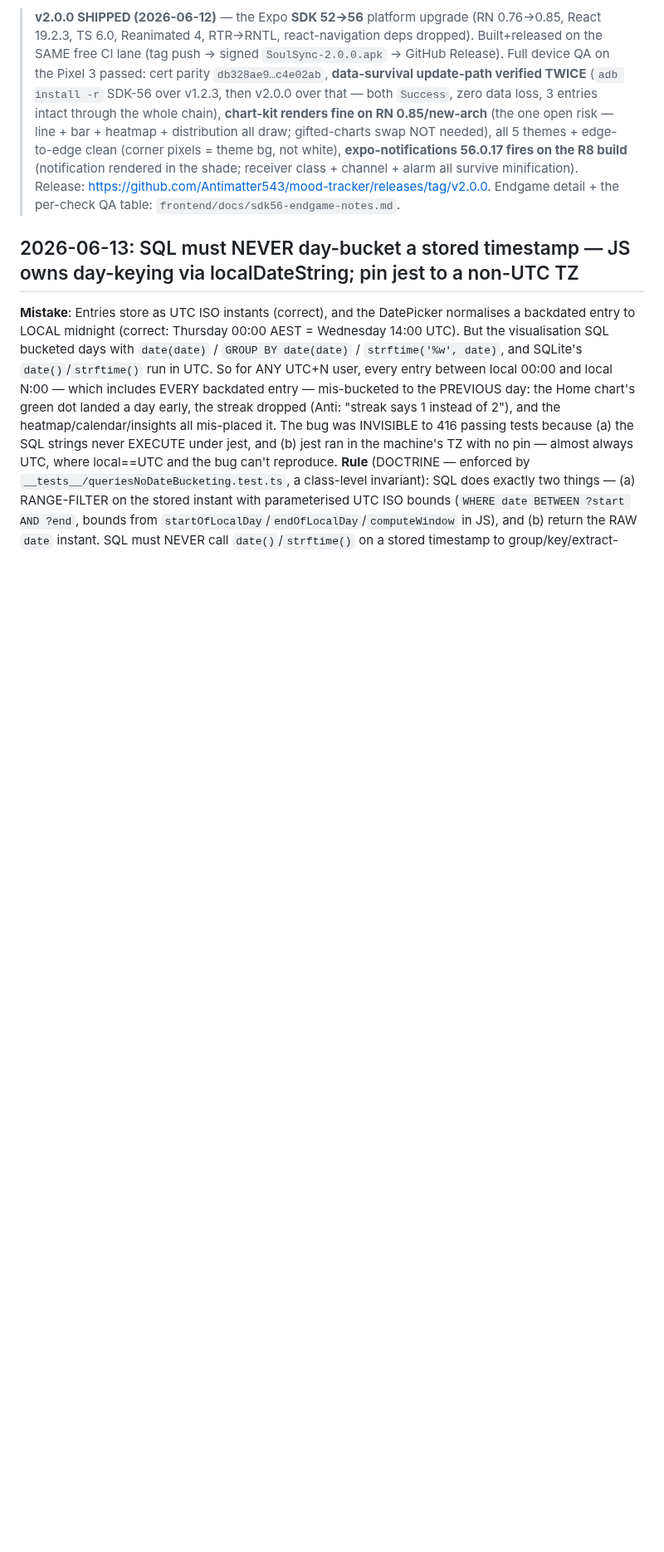
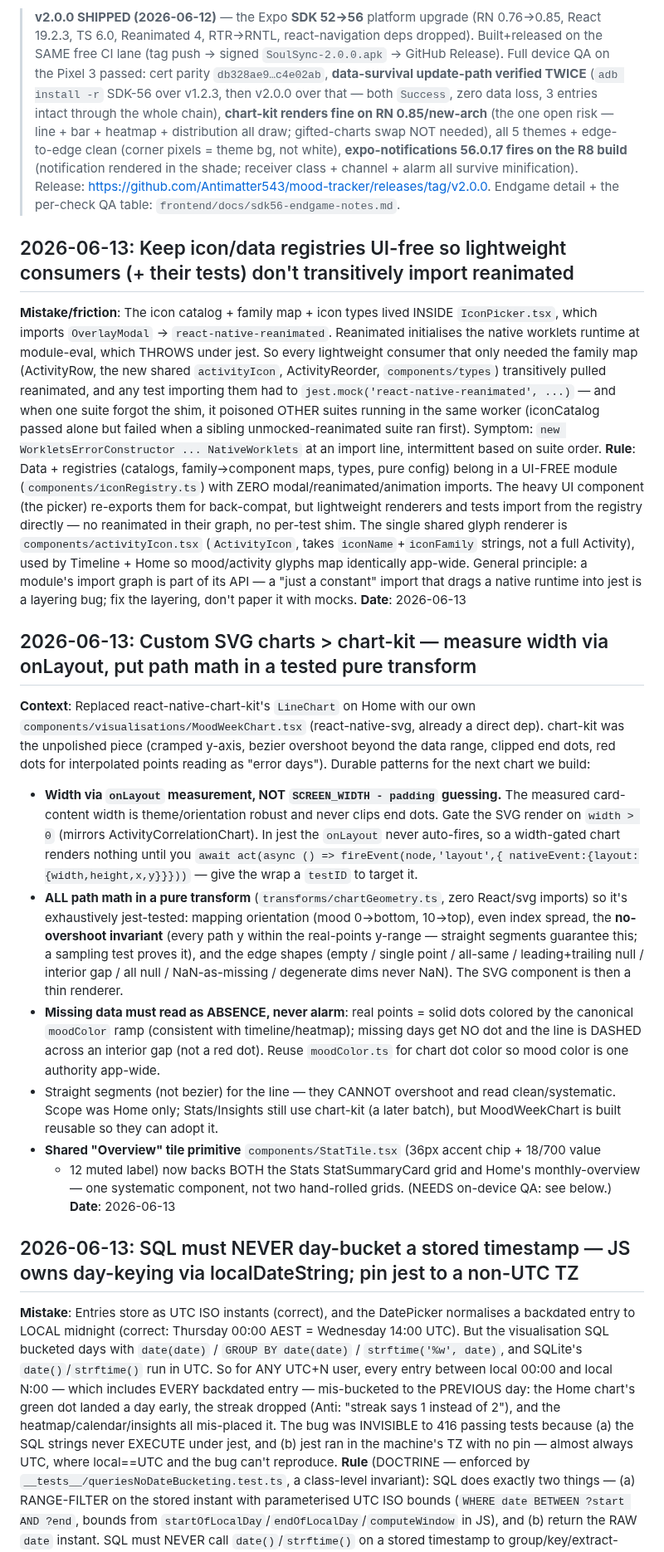
Before and after one commit to Antimatter543/mood-tracker, a Markdown page: frontend/tasks/lessons.md, the part around the change. Shown at 83% size. Drawn GitHub-style; blank space fills up the shorter version.

Commit message:
docs: archive Home de-bubble plan + lessons (UI-free registry, custom SVG chart)
Co-Authored-By: Claude Fable 5 <noreply@anthropic.com>

```diff
--- a/frontend/tasks/lessons.md
+++ b/frontend/tasks/lessons.md
@@ -19,6 +19,56 @@
 > (notification rendered in the shade; receiver class + channel + alarm all survive minification).
 > Release: https://github.com/Antimatter543/mood-tracker/releases/tag/v2.0.0. Endgame detail +
 > the per-check QA table: `frontend/docs/sdk56-endgame-notes.md`.
+
+## 2026-06-13: Keep icon/data registries UI-free so lightweight consumers (+ their tests) don't transitively import reanimated
+**Mistake/friction**: The icon catalog + family map + icon types lived INSIDE `IconPicker.tsx`,
+which imports `OverlayModal` -> `react-native-reanimated`. Reanimated initialises the native
+worklets runtime at module-eval, which THROWS under jest. So every lightweight consumer that
+only needed the family map (ActivityRow, the new shared `activityIcon`, ActivityReorder,
+`components/types`) transitively pulled reanimated, and any test importing them had to
+`jest.mock('react-native-reanimated', ...)` — and when one suite forgot the shim, it poisoned
+OTHER suites running in the same worker (iconCatalog passed alone but failed when a sibling
+unmocked-reanimated suite ran first). Symptom: `new WorkletsErrorConstructor ... NativeWorklets`
+at an import line, intermittent based on suite order.
+**Rule**: Data + registries (catalogs, family->component maps, types, pure config) belong in a
+UI-FREE module (`components/iconRegistry.ts`) with ZERO modal/reanimated/animation imports. The
+heavy UI component (the picker) re-exports them for back-compat, but lightweight renderers and
+tests import from the registry directly — no reanimated in their graph, no per-test shim. The
+single shared glyph renderer is `components/activityIcon.tsx` (`ActivityIcon`, takes
+`iconName`+`iconFamily` strings, not a full Activity), used by Timeline + Home so mood/activity
+glyphs map identically app-wide. General principle: a module's import graph is part of its API —
+a "just a constant" import that drags a native runtime into jest is a layering bug; fix the
+layering, don't paper it with mocks.
+**Date**: 2026-06-13
+
+## 2026-06-13: Custom SVG charts > chart-kit — measure width via onLayout, put path math in a tested pure transform
+**Context**: Replaced react-native-chart-kit's `LineChart` on Home with our own
+`components/visualisations/MoodWeekChart.tsx` (react-native-svg, already a direct dep). chart-kit
+was the unpolished piece (cramped y-axis, bezier overshoot beyond the data range, clipped end
+dots, red dots for interpolated points reading as "error days"). Durable patterns for the next
+chart we build:
+- **Width via `onLayout` measurement, NOT `SCREEN_WIDTH - padding` guessing.** The measured
+  card-content width is theme/orientation robust and never clips end dots. Gate the SVG render on
+  `width > 0` (mirrors ActivityCorrelationChart). In jest the `onLayout` never auto-fires, so a
+  width-gated chart renders nothing until you `await act(async () => fireEvent(node,'layout',{
+  nativeEvent:{layout:{width,height,x,y}}}))` — give the wrap a `testID` to target it.
+- **ALL path math in a pure transform** (`transforms/chartGeometry.ts`, zero React/svg imports)
+  so it's exhaustively jest-tested: mapping orientation (mood 0->bottom, 10->top), even index
+  spread, the **no-overshoot invariant** (every path y within the real-points y-range — straight
+  segments guarantee this; a sampling test proves it), and the edge shapes (empty / single point
+  / all-same / leading+trailing null / interior gap / all null / NaN-as-missing / degenerate
+  dims never NaN). The SVG component is then a thin renderer.
+- **Missing data must read as ABSENCE, never alarm**: real points = solid dots colored by the
+  canonical `moodColor` ramp (consistent with timeline/heatmap); missing days get NO dot and the
+  line is DASHED across an interior gap (not a red dot). Reuse `moodColor.ts` for chart dot color
+  so mood color is one authority app-wide.
+- Straight segments (not bezier) for the line — they CANNOT overshoot and read clean/systematic.
+  Scope was Home only; Stats/Insights still use chart-kit (a later batch), but MoodWeekChart is
+  built reusable so they can adopt it.
+- **Shared "Overview" tile primitive** `components/StatTile.tsx` (36px accent chip + 18/700 value
+  + 12 muted label) now backs BOTH the Stats StatSummaryCard grid and Home's monthly-overview —
+  one systematic component, not two hand-rolled grids. (NEEDS on-device QA: see below.)
+**Date**: 2026-06-13
 
 ## 2026-06-13: SQL must NEVER day-bucket a stored timestamp — JS owns day-keying via localDateString; pin jest to a non-UTC TZ
 **Mistake**: Entries store as UTC ISO instants (correct), and the DatePicker normalises a
```
Also changed, not shown: 2 other files.
